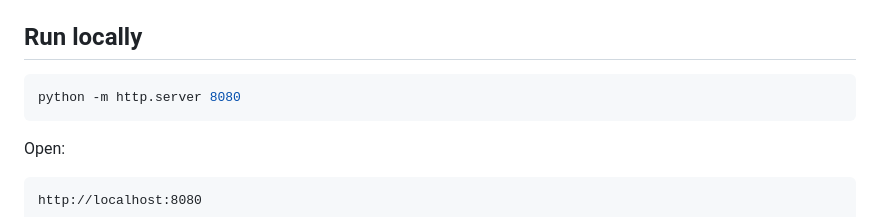
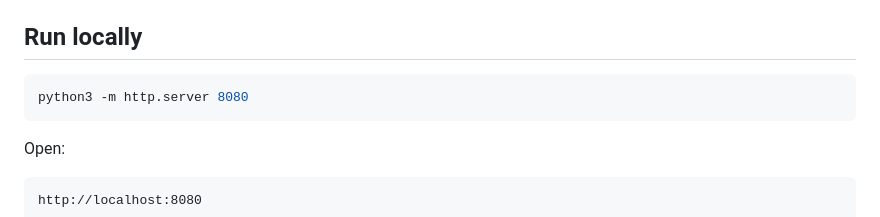
Before and after one commit to wiredchaos/AGENTROPOLIS-ATG, a Markdown page: README.md, the part around the change. Rendered like a GitHub page.

Commit message:
docs: prefer python3 for local static server
The cloud/runtime environment exposes python3 rather than python.

Co-authored-by: Wired🧠Chaos <chaoswired@gmail.com>

````diff
--- a/README.md
+++ b/README.md
@@ -70,7 +70,7 @@ Three.js **0.185.1** is vendored locally. `three.webgpu.min.js` imports `./three
 ## Run locally
 
 ```bash
-python -m http.server 8080
+python3 -m http.server 8080
 ```
 
 Open:
````
